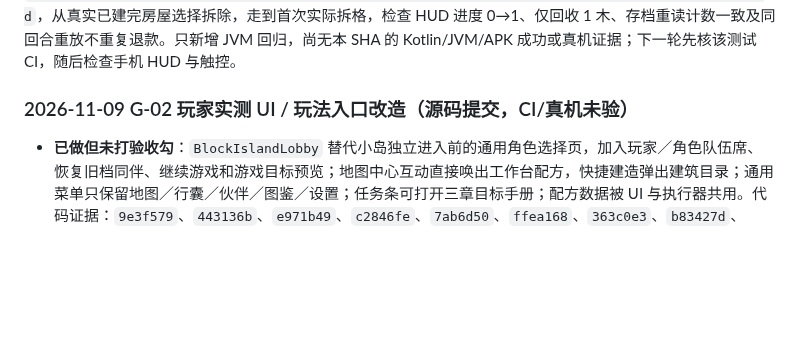
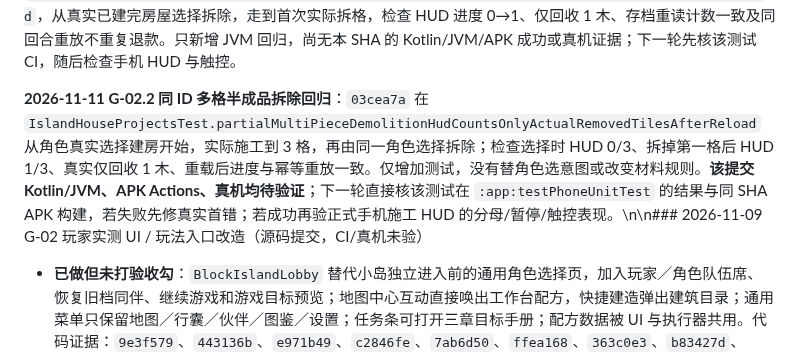
Before and after one commit to jiacimu-droid/lulu1, a Markdown page: docs/architecture/LULU_EXPERIENCE_ROADMAP.md, the part around the change. GitHub-like rendering; blank space fills up the shorter version.

Commit message:
docs(game): hand off G-02.2 partial demolition regression evidence [skip ci] [skip index]

```diff
--- a/docs/architecture/LULU_EXPERIENCE_ROADMAP.md
+++ b/docs/architecture/LULU_EXPERIENCE_ROADMAP.md
@@ -86,7 +86,7 @@
 
 **2026-11-11 G-02.2 施工拆除 HUD 真实计数修复（待 CI/真机）**：发现未建完即选择拆除时，旧 `progress()` 按 `9-placed.size` 显示“已拆除”，把从未施工的空格误算为成果；修正为角色选择拆除时记录 `demolitionStartCount`，拆除进度只计算该次计划中实际拆掉的建筑格，正式 HUD 数字与进度条使用同一基数。旧档无字段默认 9 保持可读，原有施工/拆除权威状态和木材规则不变。源码 `e933102`、UI `6a3b109`、回归 `20ee167`；**Kotlin/JVM、APK Actions、真机尚未确认通过**。下轮直接查 `IslandHouseProjectsTest.progressProjectionSurvivesSaveAndPauseWithoutInventingConstruction` 与对应 push CI；再补已拆除一格、重入后计数的回归，若已有覆盖转 G-03.5 箱盖与开箱回执同步。 **2026-11-11 G-02.2 同 ID 续接**：`d94d6dc` 新增 `IslandHouseProjectsTest.actualFirstDemolitionStepUpdatesHudAndSurvivesReloadWithoutDoubleRefund`，从真实已建完房屋选择拆除，走到首次实际拆格，检查 HUD 进度 0→1、仅回收 1 木、存档重读计数一致及同回合重放不重复退款。只新增 JVM 回归，尚无本 SHA 的 Kotlin/JVM/APK 成功或真机证据；下一轮先核该测试 CI，随后检查手机 HUD 与触控。
 
-### 2026-11-09 G-02 玩家实测 UI / 玩法入口改造（源码提交，CI/真机未验）
+**2026-11-11 G-02.2 同 ID 多格半成品拆除回归**：`03cea7a` 在 `IslandHouseProjectsTest.partialMultiPieceDemolitionHudCountsOnlyActualRemovedTilesAfterReload` 从角色真实选择建房开始，实际施工到 3 格，再由同一角色选择拆除；检查选择时 HUD 0/3、拆掉第一格后 HUD 1/3、真实仅回收 1 木、重载后进度与幂等重放一致。仅增加测试，没有替角色选意图或改变材料规则。**该提交 Kotlin/JVM、APK Actions、真机均待验证**；下一轮直接核该测试在 `:app:testPhoneUnitTest` 的结果与同 SHA APK 构建，若失败先修真实首错；若成功再验正式手机施工 HUD 的分母/暂停/触控表现。\n\n### 2026-11-09 G-02 玩家实测 UI / 玩法入口改造（源码提交，CI/真机未验）
 
 - **已做但未打验收勾**：`BlockIslandLobby` 替代小岛独立进入前的通用角色选择页，加入玩家／角色队伍席、恢复旧档同伴、继续游戏和游戏目标预览；地图中心互动直接唤出工作台配方，快捷建造弹出建筑目录；通用菜单只保留地图／行囊／伙伴／图鉴／设置；任务条可打开三章目标手册；配方数据被 UI 与执行器共用。代码证据：`9e3f579`、`443136b`、`e971b49`、`c2846fe`、`7ab6d50`、`ffea168`、`363c0e3`、`b83427d`、`e1330b3`；新增回归 `f79f4ea`。
 - **未完成的 G-02 体验边界**：真机横屏、工作台触控与配方单测/APK 编译待查；“邀请”最初仅是玩家选人，已由后继提交实现本人接受/拒绝决定；仍待对应 CI、真机与真实模型验证；语音现有麦克风按次语音识别＋有声回复，非免按键连续语音；主线仍是已有生存／探索／家园目标，未扩充敌群或高级目标奖励。详情与下一轮固定入口见 `COOP_GAME_SCENE_PROGRESS.md` 最新节。不得将已写源码当作已通过测试或已完成游戏体验。
```
